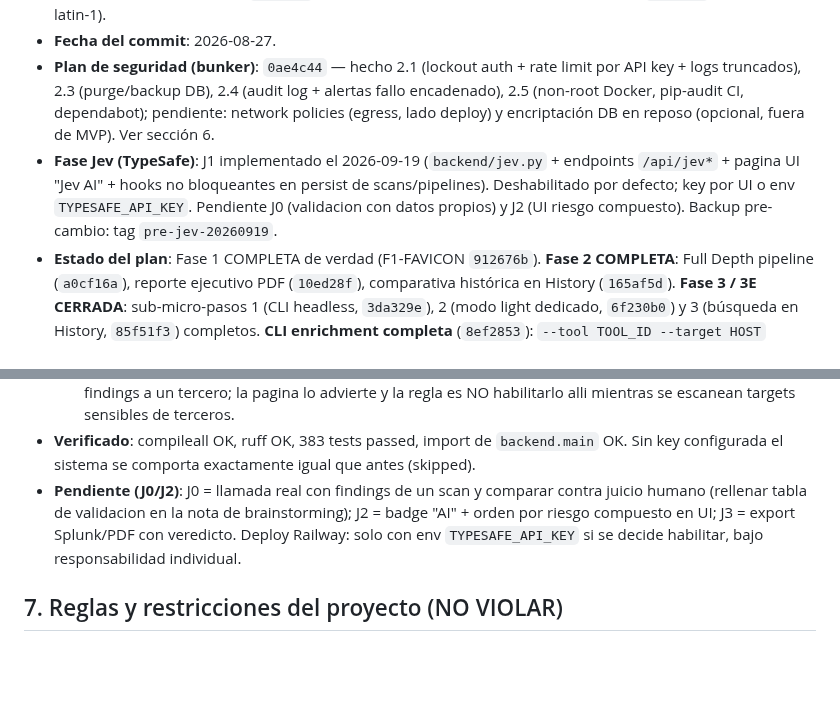
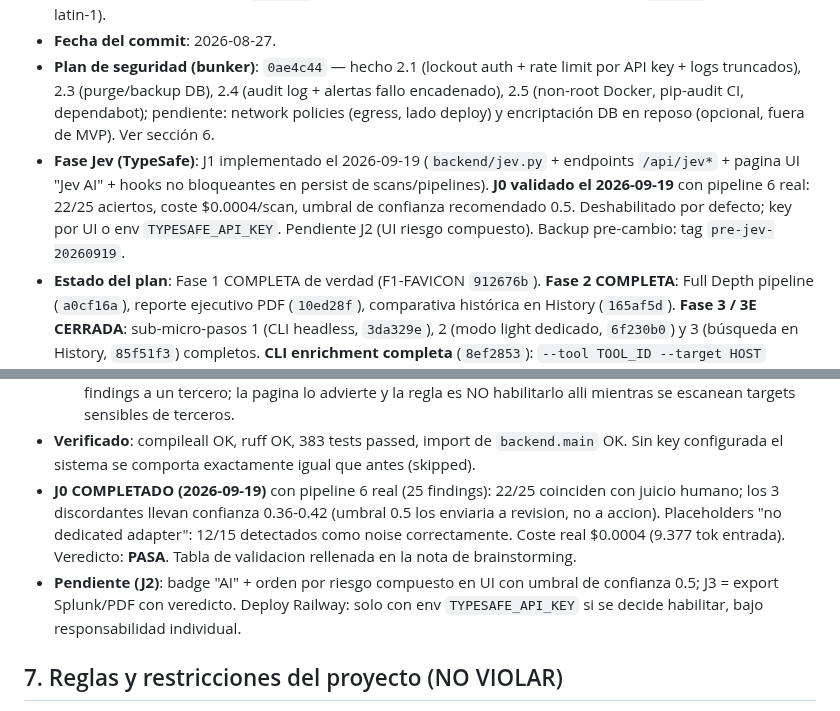
Before and after one commit to PoisonXploIT/sec-dashboard, a Markdown page: SEGUIMIENTO.md, 2 parts joined by grey strips. Drawn GitHub-style; blank space fills up the shorter version.

Commit message:
docs(jev): J0 validado con pipeline 6 real (22/25, $0.0004/scan, umbral 0.5)

```diff
--- a/SEGUIMIENTO.md
+++ b/SEGUIMIENTO.md
@@ -16,7 +16,7 @@
 - **Último commit de código**: `0ae4c44` (bunker plan de seguridad 2.1/2.3/2.4/2.5) tras `c13e01a` (export PDF latin-1).
 - **Fecha del commit**: 2026-08-27.
 - **Plan de seguridad (bunker)**: `0ae4c44` — hecho 2.1 (lockout auth + rate limit por API key + logs truncados), 2.3 (purge/backup DB), 2.4 (audit log + alertas fallo encadenado), 2.5 (non-root Docker, pip-audit CI, dependabot); pendiente: network policies (egress, lado deploy) y encriptación DB en reposo (opcional, fuera de MVP). Ver sección 6.
-- **Fase Jev (TypeSafe)**: J1 implementado el 2026-09-19 (`backend/jev.py` + endpoints `/api/jev*` + pagina UI "Jev AI" + hooks no bloqueantes en persist de scans/pipelines). Deshabilitado por defecto; key por UI o env `TYPESAFE_API_KEY`. Pendiente J0 (validacion con datos propios) y J2 (UI riesgo compuesto). Backup pre-cambio: tag `pre-jev-20260919`.
+- **Fase Jev (TypeSafe)**: J1 implementado el 2026-09-19 (`backend/jev.py` + endpoints `/api/jev*` + pagina UI "Jev AI" + hooks no bloqueantes en persist de scans/pipelines). **J0 validado el 2026-09-19** con pipeline 6 real: 22/25 aciertos, coste $0.0004/scan, umbral de confianza recomendado 0.5. Deshabilitado por defecto; key por UI o env `TYPESAFE_API_KEY`. Pendiente J2 (UI riesgo compuesto). Backup pre-cambio: tag `pre-jev-20260919`.
 - **Estado del plan**: Fase 1 COMPLETA de verdad (F1-FAVICON `912676b`). **Fase 2 COMPLETA**: Full Depth pipeline (`a0cf16a`), reporte ejecutivo PDF (`10ed28f`), comparativa histórica en History (`165af5d`). **Fase 3 / 3E CERRADA**: sub-micro-pasos 1 (CLI headless, `3da329e`), 2 (modo light dedicado, `6f230b0`) y 3 (búsqueda en History, `85f51f3`) completos. **CLI enrichment completa** (`8ef2853`): `--tool TOOL_ID --target HOST` (run_tool directo), `--list-tools`, `--list-pipelines`, mutua exclusión `--tool`/`--pipeline`. **Cola de micro-pasos fijada por el usuario** (2026-08-26, antes de hardware/TUI): rate limiting → paginación server-side → F1-FAVICON → export CSV → logging estructurado; luego hardware/TUI con capturas reales. **Rate limiting COMPLETO** (`6df6c70`); **paginación server-side COMPLETA** (`e528101`); **F1-FAVICON COMPLETA** (`912676b`); **EXPORT CSV COMPLETO** (`993ab45`); **LOGGING ESTRUCTURADO COMPLETO** (`6e8e8c1`, cierra la cola de micro-pasos); **WAYBACK_URLS COMPLETA** (`a7762e3`); **EXPLOITDB_SEARCH COMPLETA** (`2a9dc52`); **SHODAN_LOOKUP EXTENDIDA** (`15c101c`, dsearch con key + fallback /host), cola principal OSINT CERRADA (publicwww_search COMPLETO `15e5b25`; pendientes alternativas a eleccion).
 
 ### Comandos de referencia (siempre desde el repo)
@@ -568,7 +568,8 @@ Reglas para cada tool de este backlog:
   5. Auditabilidad: se guarda en `result["jev"]` el `model` reportado por la API (version real, no el alias pedido) + usage; logs con `truncate_key` ya existente.
   6. Responsabilidad individual documentada en la propia UI: en el deploy publico (Railway), habilitarlo envia findings a un tercero; la pagina lo advierte y la regla es NO habilitarlo alli mientras se escanean targets sensibles de terceros.
 - **Verificado**: compileall OK, ruff OK, 383 tests passed, import de `backend.main` OK. Sin key configurada el sistema se comporta exactamente igual que antes (skipped).
-- **Pendiente (J0/J2)**: J0 = llamada real con findings de un scan y comparar contra juicio humano (rellenar tabla de validacion en la nota de brainstorming); J2 = badge "AI" + orden por riesgo compuesto en UI; J3 = export Splunk/PDF con veredicto. Deploy Railway: solo con env `TYPESAFE_API_KEY` si se decide habilitar, bajo responsabilidad individual.
+- **J0 COMPLETADO (2026-09-19)** con pipeline 6 real (25 findings): 22/25 coinciden con juicio humano; los 3 discordantes llevan confianza 0.36-0.42 (umbral 0.5 los enviaria a revision, no a accion). Placeholders "no dedicated adapter": 12/15 detectados como noise correctamente. Coste real $0.0004 (9.377 tok entrada). Veredicto: **PASA**. Tabla de validacion rellenada en la nota de brainstorming.
+- **Pendiente (J2)**: badge "AI" + orden por riesgo compuesto en UI con umbral de confianza 0.5; J3 = export Splunk/PDF con veredicto. Deploy Railway: solo con env `TYPESAFE_API_KEY` si se decide habilitar, bajo responsabilidad individual.
 
 ## 7. Reglas y restricciones del proyecto (NO VIOLAR)
 
```
